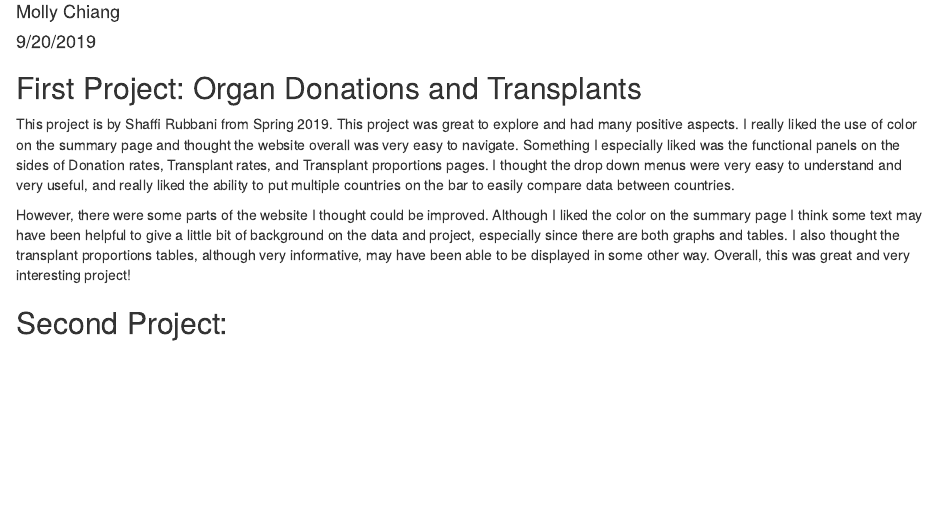
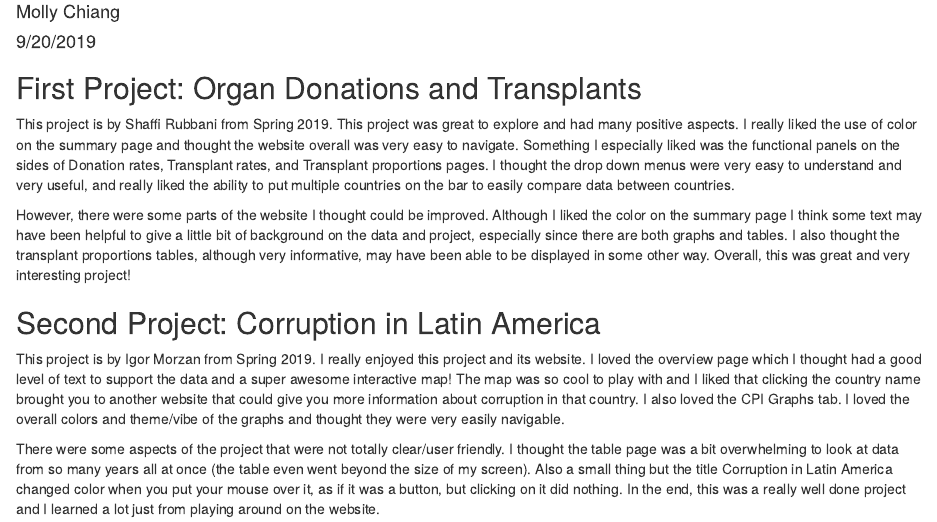
Before and after one commit to mollyechiang/gov1005_milestone2, an R Markdown document (Milestone2.Rmd): the page in a window 1100 px wide, from 70 px down. The pictures show the output file Milestone2.html that the author committed with the source, opened offline.

Commit message:
final commit - both project write up finished

```diff
--- a/Milestone2.Rmd
+++ b/Milestone2.Rmd
@@ -15,4 +15,8 @@ This project is by Shaffi Rubbani from Spring 2019. This project was great to ex
 
 However, there were some parts of the website I thought could be improved. Although I liked the color on the summary page I think some text may have been helpful to give a little bit of background on the data and project, especially since there are both graphs and tables. I also thought the transplant proportions tables, although very informative, may have been able to be displayed in some other way. Overall, this was great and very interesting project!
 
-## Second Project:
+## Second Project: Corruption in Latin America
+
+This project is by Igor Morzan from Spring 2019. I really enjoyed this project and its website. I loved the overview page which I thought had a good level of text to support the data and a super awesome interactive map! The map was so cool to play with and I liked that clicking the country name brought you to another website that could give you more information about corruption in that country. I also loved the CPI Graphs tab. I loved the overall colors and theme/vibe of the graphs and thought they were very easily navigable.
+
+There were some aspects of the project that were not totally clear/user friendly. I thought the table page was a bit overwhelming to look at data from so many years all at once (the table even went beyond the size of my screen). Also a small thing but the title Corruption in Latin America changed color when you put your mouse over it, as if it was a button, but clicking on it did nothing. In the end, this was a really well done project and I learned a lot just from playing around on the website.
```
Also changed, not shown: Milestone2.html.
